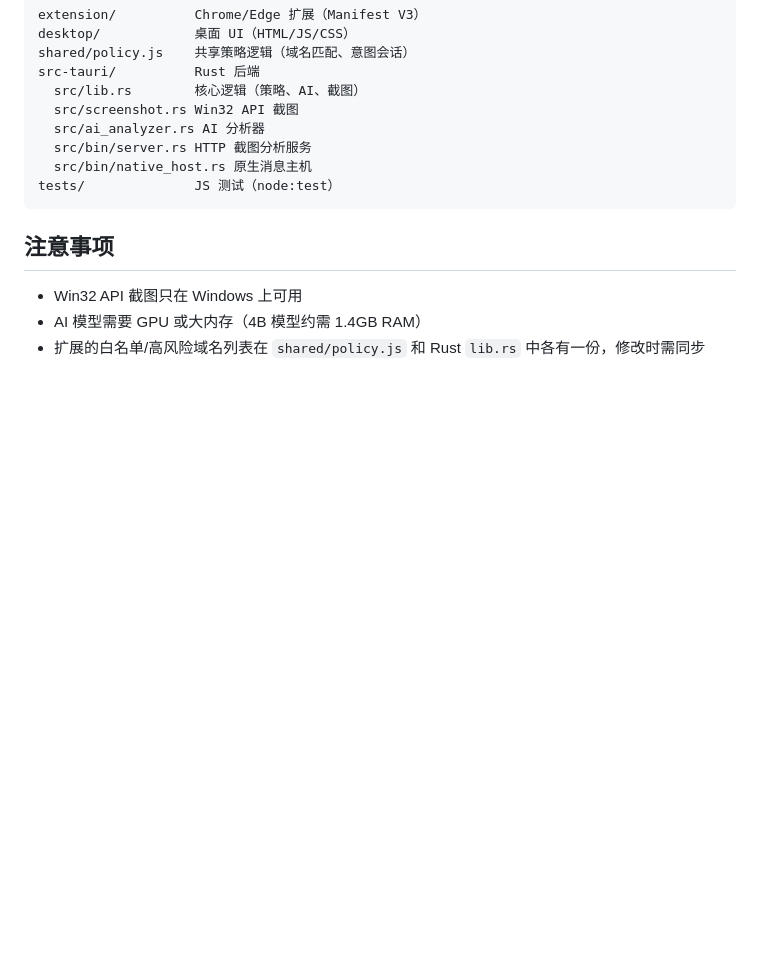
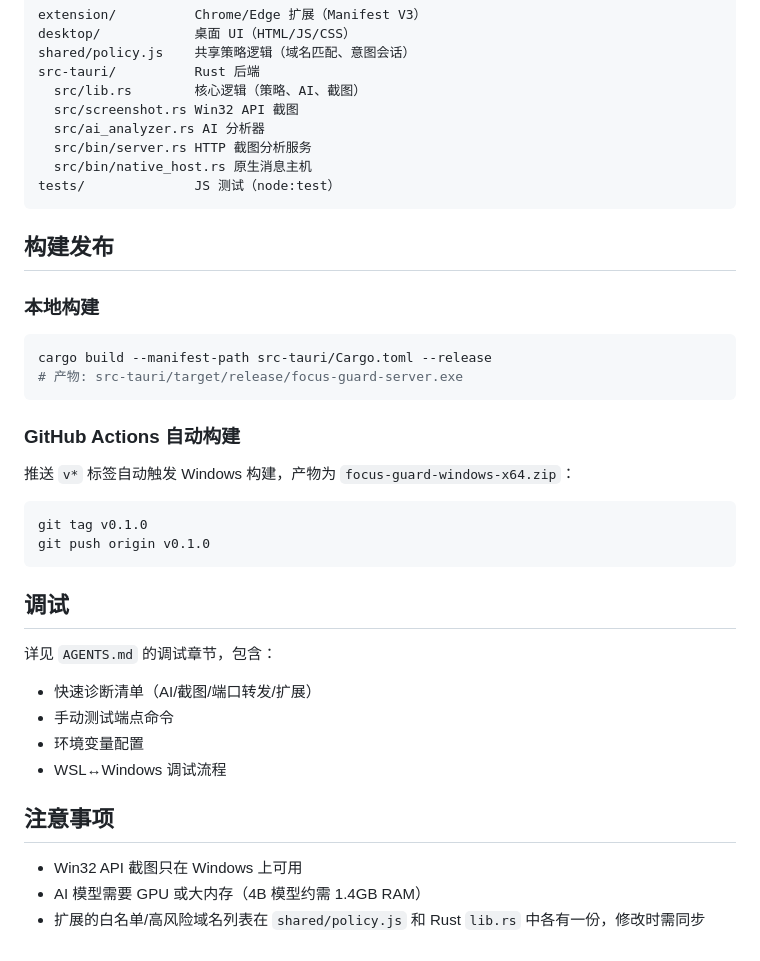
Before and after one commit to flowingx/focus-guard, a Markdown page: README.md, the part around the change. Rendered like a GitHub page; blank space fills up the shorter version.

Commit message:
docs: add build/release and debugging sections to README

````diff
--- a/README.md
+++ b/README.md
@@ -121,6 +121,29 @@ src-tauri/          Rust 后端
 tests/              JS 测试（node:test）
 ```
 
+## 构建发布
+
+### 本地构建
+```powershell
+cargo build --manifest-path src-tauri/Cargo.toml --release
+# 产物: src-tauri/target/release/focus-guard-server.exe
+```
+
+### GitHub Actions 自动构建
+推送 `v*` 标签自动触发 Windows 构建，产物为 `focus-guard-windows-x64.zip`：
+```bash
+git tag v0.1.0
+git push origin v0.1.0
+```
+
+## 调试
+
+详见 `AGENTS.md` 的调试章节，包含：
+- 快速诊断清单（AI/截图/端口转发/扩展）
+- 手动测试端点命令
+- 环境变量配置
+- WSL↔Windows 调试流程
+
 ## 注意事项
 
 - Win32 API 截图只在 Windows 上可用
````
